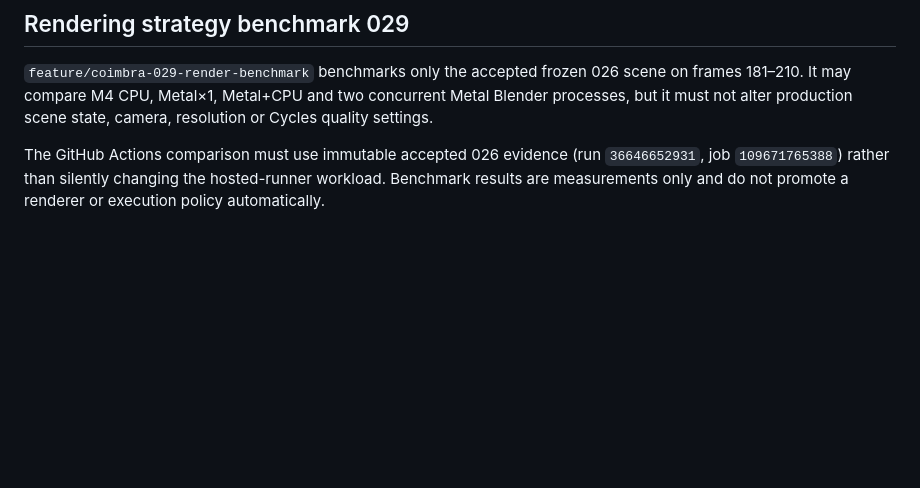
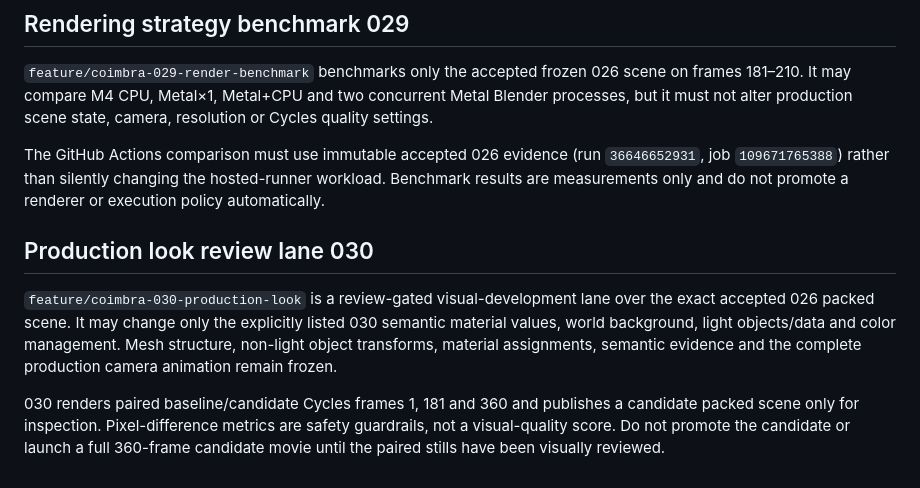
Before and after one commit to Dmitry-dev-pet/coimbra-video, a Markdown page: AGENTS.md, the part around the change. Rendered like a GitHub page; blank space fills up the shorter version.

Commit message:
Document Coimbra 030 review boundary

```diff
--- a/AGENTS.md
+++ b/AGENTS.md
@@ -218,3 +218,17 @@ The GitHub Actions comparison must use immutable accepted 026 evidence
 (run `36646652931`, job `109671765388`) rather than silently changing the
 hosted-runner workload. Benchmark results are measurements only and do not promote
 a renderer or execution policy automatically.
+
+
+## Production look review lane 030
+
+`feature/coimbra-030-production-look` is a review-gated visual-development lane
+over the exact accepted 026 packed scene. It may change only the explicitly listed
+030 semantic material values, world background, light objects/data and color
+management. Mesh structure, non-light object transforms, material assignments,
+semantic evidence and the complete production camera animation remain frozen.
+
+030 renders paired baseline/candidate Cycles frames 1, 181 and 360 and publishes a
+candidate packed scene only for inspection. Pixel-difference metrics are safety
+guardrails, not a visual-quality score. Do not promote the candidate or launch a
+full 360-frame candidate movie until the paired stills have been visually reviewed.
```
